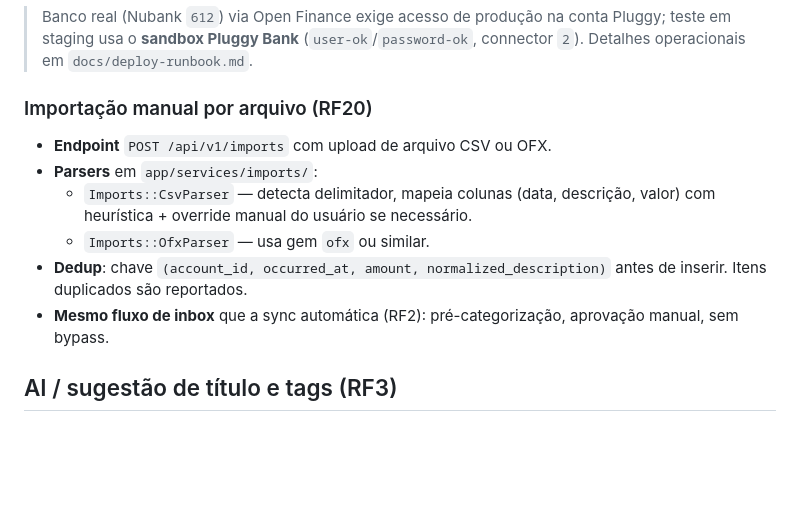
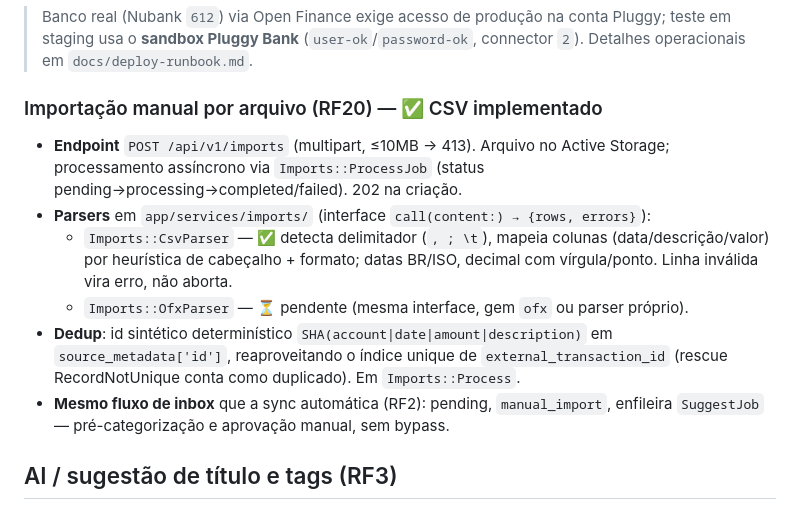
Before and after one commit to KalebPortillo/controle-financeiro, a Markdown page: docs/requisitos-tecnicos.md, the part around the change. Drawn GitHub-style; blank space fills up the shorter version.

Commit message:
docs(rf20): mark CSV import as implemented (OFX pending)
Update contratos-api, modelo-de-dados and requisitos-tecnicos: imports
table + Active Storage, async ProcessJob pipeline, heuristic CsvParser,
synthetic-id dedup reusing external_transaction_id, same inbox flow as
sync. OFX flagged as the remaining slice behind the same parser interface.

Co-Authored-By: Claude Opus 4.8 <noreply@anthropic.com>

```diff
--- a/docs/requisitos-tecnicos.md
+++ b/docs/requisitos-tecnicos.md
@@ -111,14 +111,21 @@ Entregue em fatias TDD (3a–5c), deployado em staging:
 > Pluggy; teste em staging usa o **sandbox Pluggy Bank** (`user-ok`/`password-ok`,
 > connector `2`). Detalhes operacionais em `docs/deploy-runbook.md`.
 
-### Importação manual por arquivo (RF20)
+### Importação manual por arquivo (RF20) — ✅ CSV implementado
 
-- **Endpoint** `POST /api/v1/imports` com upload de arquivo CSV ou OFX.
-- **Parsers** em `app/services/imports/`:
-  - `Imports::CsvParser` — detecta delimitador, mapeia colunas (data, descrição, valor) com heurística + override manual do usuário se necessário.
-  - `Imports::OfxParser` — usa gem `ofx` ou similar.
-- **Dedup**: chave `(account_id, occurred_at, amount, normalized_description)` antes de inserir. Itens duplicados são reportados.
-- **Mesmo fluxo de inbox** que a sync automática (RF2): pré-categorização, aprovação manual, sem bypass.
+- **Endpoint** `POST /api/v1/imports` (multipart, ≤10MB → 413). Arquivo no Active
+  Storage; processamento assíncrono via `Imports::ProcessJob` (status
+  pending→processing→completed/failed). 202 na criação.
+- **Parsers** em `app/services/imports/` (interface `call(content:) → {rows, errors}`):
+  - `Imports::CsvParser` — ✅ detecta delimitador (`, ; \t`), mapeia colunas
+    (data/descrição/valor) por heurística de cabeçalho + formato; datas BR/ISO,
+    decimal com vírgula/ponto. Linha inválida vira erro, não aborta.
+  - `Imports::OfxParser` — ⏳ pendente (mesma interface, gem `ofx` ou parser próprio).
+- **Dedup**: id sintético determinístico `SHA(account|date|amount|description)` em
+  `source_metadata['id']`, reaproveitando o índice unique de `external_transaction_id`
+  (rescue RecordNotUnique conta como duplicado). Em `Imports::Process`.
+- **Mesmo fluxo de inbox** que a sync automática (RF2): pending, `manual_import`,
+  enfileira `SuggestJob` — pré-categorização e aprovação manual, sem bypass.
 
 ## AI / sugestão de título e tags (RF3)
 
```
Also changed, not shown: docs/contratos-api.md (+1 -1 lines), docs/modelo-de-dados.md (+6 -2 lines).
